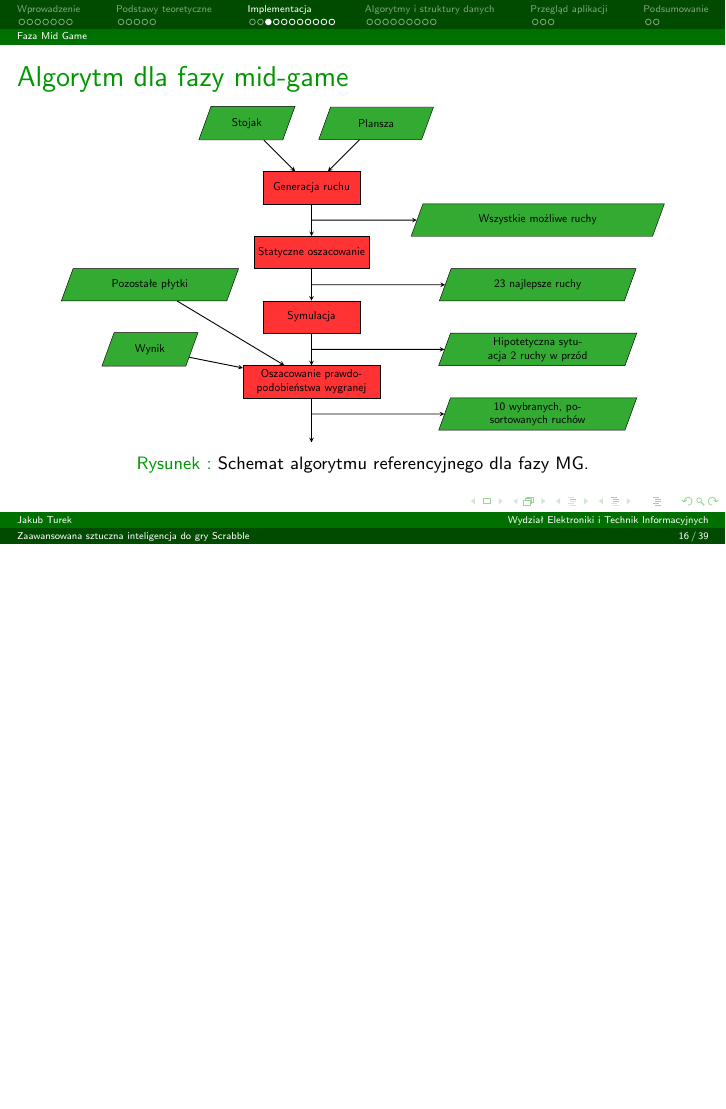
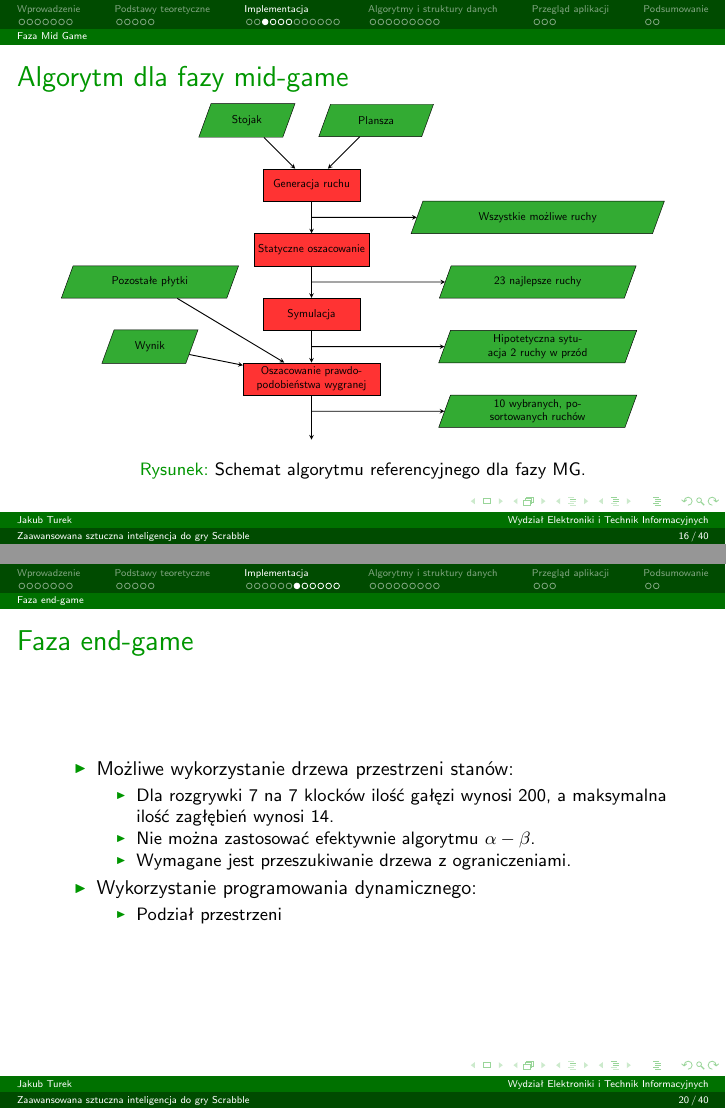
Before and after one commit to manisero/SemesterX, LaTeX slides (SDM2/Scrabble/presentation/presentation.tex): page 16 of 39 before the commit and pages 16 and 20 of 40 after it, the two joined at a grey line, the shorter picture padded with empty space. The pictures show the PDF file SDM2/Scrabble/presentation/presentation.pdf that the author committed with the source.

Commit message:
Small building fixes; end-game slide skeleton added

```diff
--- a/SDM2/Scrabble/presentation/presentation.tex
+++ b/SDM2/Scrabble/presentation/presentation.tex
@@ -504,6 +506,22 @@ on grid
 	\end{block}
 
 	Wartość funkcji jest wyznaczana na podstawie bazy danych gier.
+\end{frame}
+
+\subsection{Faza end-game}
+
+\begin{frame}
+	\frametitle{Faza end-game}
+
+	\begin{itemize}
+		\item Możliwe wykorzystanie drzewa przestrzeni stanów:
+		\begin{itemize}
+			\item Dla rozgrywki 7~na 7~klocków ilość gałęzi wynosi 200, a~maksymalna ilość zagłębień wynosi 14.
+			\item Nie można zastosować efektywnie algorytmu $\alpha - \beta$.
+			\item Wymagane jest przeszukiwanie drzewa z~ograniczeniami.
+		\end{itemize}
+		\item Wykorzystanie programowania dynamicznego.
+	\end{itemize}
 \end{frame}
 
 \begin{frame}
```
Also changed, not shown: SDM2/Scrabble/presentation/presentation.pdf, SDM2/Scrabble/presentation/presentation.tex (18 more changed lines).
